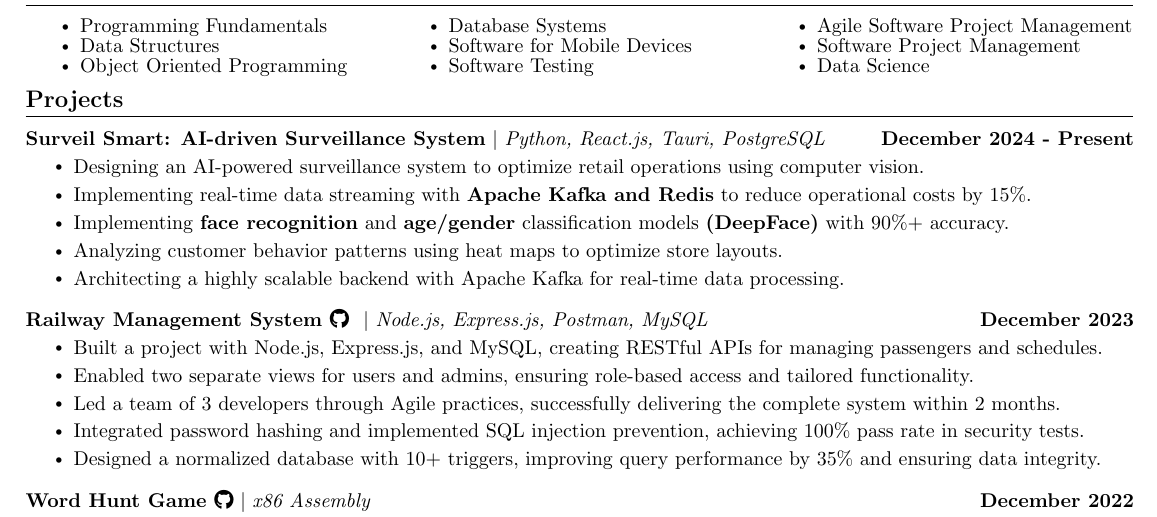
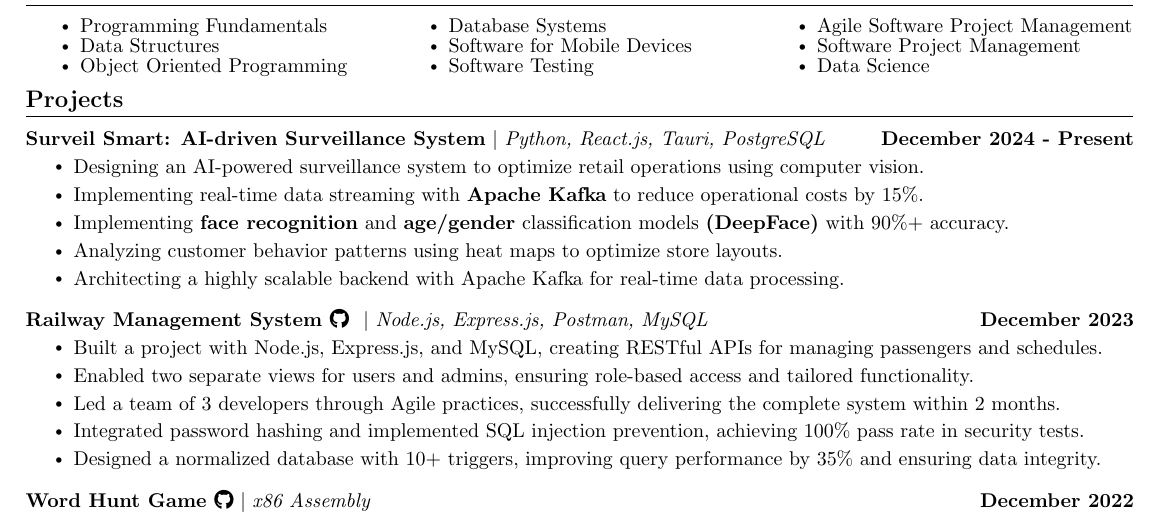
Before and after one commit to mwarsi2784/resume, a LaTeX document (main.tex): part of the page, cut so that both start at the same text. Compiled offline with pdfLaTeX; a LaTeX package or settings file that is missing is left out.

Commit message:
surveil smart project updated

```diff
--- a/main.tex
+++ b/main.tex
@@ -171,7 +150,7 @@
           {\textbf{Surveil Smart: AI-driven Surveillance System} $|$ \emph{Python, React.js, Tauri, PostgreSQL}}{December 2024 - Present}
           \resumeItemListStart
             \resumeItem{Designing an AI-powered surveillance system to optimize retail operations using computer vision.}
-            \resumeItem{Implementing real-time data streaming with \textbf{Apache Kafka and Redis} to reduce operational costs by 15\%.}
+            \resumeItem{Implementing real-time data streaming with \textbf{Apache Kafka} to reduce operational costs by 15\%.}
             \resumeItem{Implementing \textbf{face recognition} and \textbf{age/gender} classification models \textbf{(DeepFace)} with 90\%+ accuracy.}
             \resumeItem{Analyzing customer behavior patterns using heat maps to optimize store layouts.}
             \resumeItem{Architecting a highly scalable backend with Apache Kafka for real-time data processing.}
```
Also changed, not shown: main.tex (25 more changed lines).
